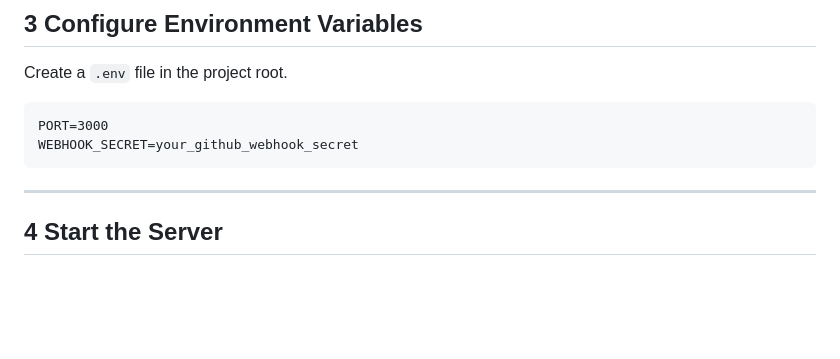
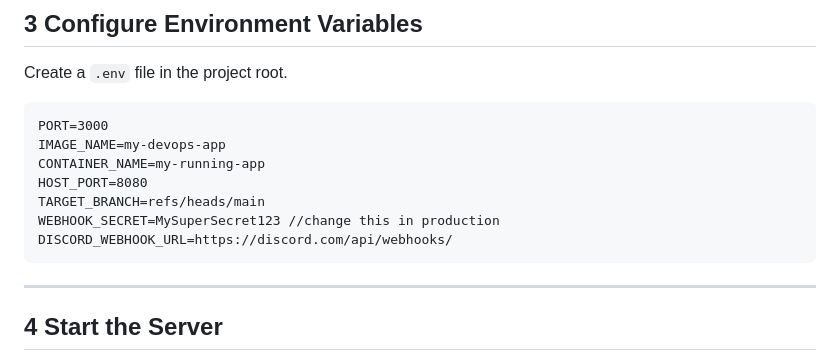
Before and after one commit to Granttyy/deployment-manager, a Markdown page: README.md, the part around the change. GitHub-like rendering; blank space fills up the shorter version.

````diff
--- a/README.md
+++ b/README.md
@@ -125,7 +125,12 @@ Create a `.env` file in the project root.
 
 ```
 PORT=3000
-WEBHOOK_SECRET=your_github_webhook_secret
+IMAGE_NAME=my-devops-app
+CONTAINER_NAME=my-running-app
+HOST_PORT=8080
+TARGET_BRANCH=refs/heads/main
+WEBHOOK_SECRET=MySuperSecret123 //change this in production
+DISCORD_WEBHOOK_URL=https://discord.com/api/webhooks/
 ```
 
 ---
````
